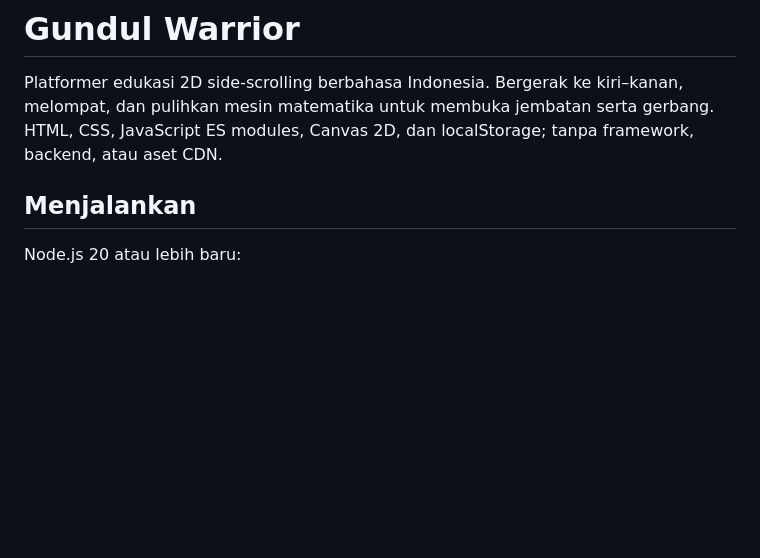
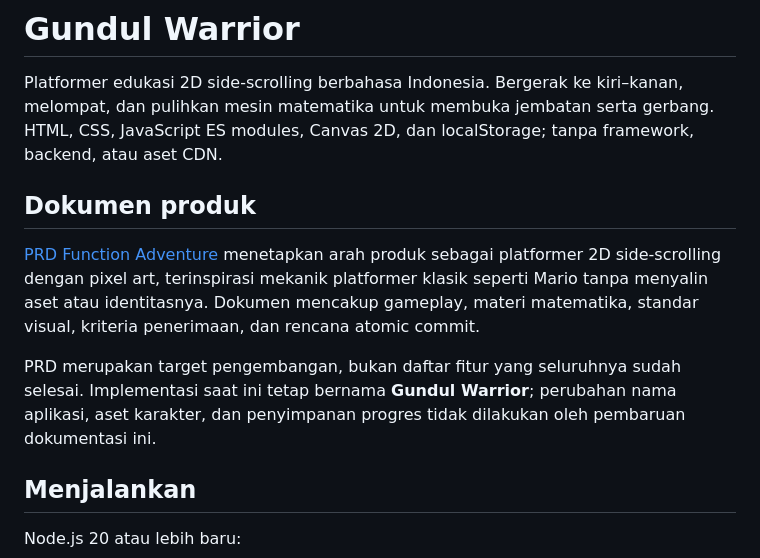
Before and after one commit to Constanvel/Projek-Matematika, a Markdown page: README.md, the part around the change. GitHub-like rendering; blank space fills up the shorter version.

Commit message:
docs(readme): link Function Adventure PRD

```diff
--- a/README.md
+++ b/README.md
@@ -1,6 +1,12 @@
 # Gundul Warrior
 
 Platformer edukasi 2D side-scrolling berbahasa Indonesia. Bergerak ke kiri–kanan, melompat, dan pulihkan mesin matematika untuk membuka jembatan serta gerbang. HTML, CSS, JavaScript ES modules, Canvas 2D, dan localStorage; tanpa framework, backend, atau aset CDN.
+
+## Dokumen produk
+
+[PRD Function Adventure](docs/PRD.md) menetapkan arah produk sebagai platformer 2D side-scrolling dengan pixel art, terinspirasi mekanik platformer klasik seperti Mario tanpa menyalin aset atau identitasnya. Dokumen mencakup gameplay, materi matematika, standar visual, kriteria penerimaan, dan rencana atomic commit.
+
+PRD merupakan target pengembangan, bukan daftar fitur yang seluruhnya sudah selesai. Implementasi saat ini tetap bernama **Gundul Warrior**; perubahan nama aplikasi, aset karakter, dan penyimpanan progres tidak dilakukan oleh pembaruan dokumentasi ini.
 
 ## Menjalankan
 
```
